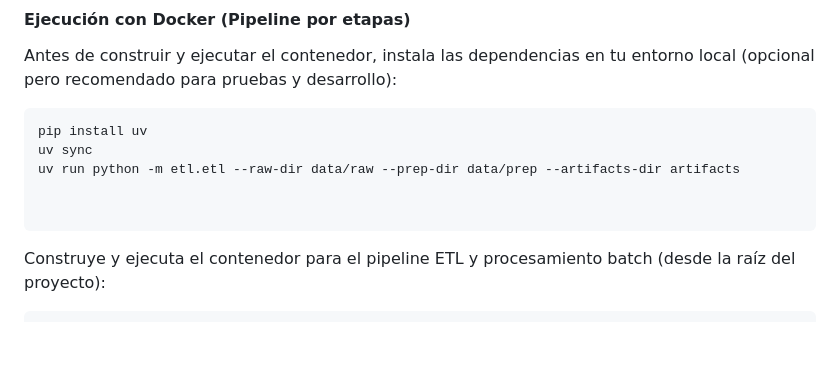
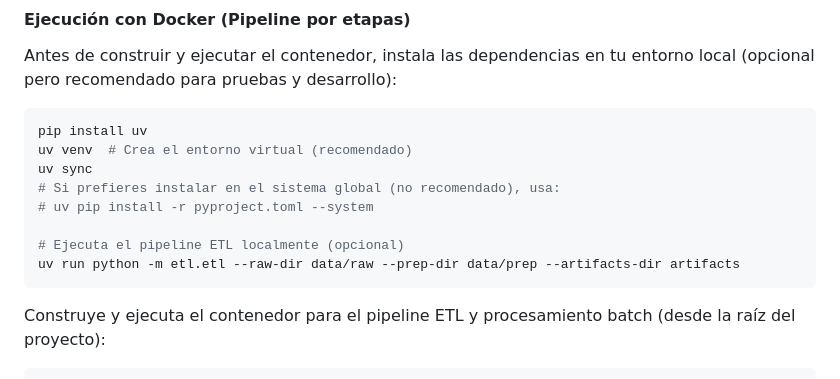
Before and after one commit to AntonioEJ/data-product-forecasting, a Markdown page: README.md, the part around the change. Drawn GitHub-style; blank space fills up the shorter version.

Commit message:
Actualiza instrucciones de instalación y ejecución con uv y entorno virtual

````diff
--- a/README.md
+++ b/README.md
@@ -182,10 +182,13 @@ Antes de construir y ejecutar el contenedor, instala las dependencias en tu ento
 
 ```bash
 pip install uv
+uv venv  # Crea el entorno virtual (recomendado)
 uv sync
+# Si prefieres instalar en el sistema global (no recomendado), usa:
+# uv pip install -r pyproject.toml --system
+
+# Ejecuta el pipeline ETL localmente (opcional)
 uv run python -m etl.etl --raw-dir data/raw --prep-dir data/prep --artifacts-dir artifacts
-
-
 ```
 
 Construye y ejecuta el contenedor para el pipeline ETL y procesamiento batch (desde la raíz del proyecto):
````
